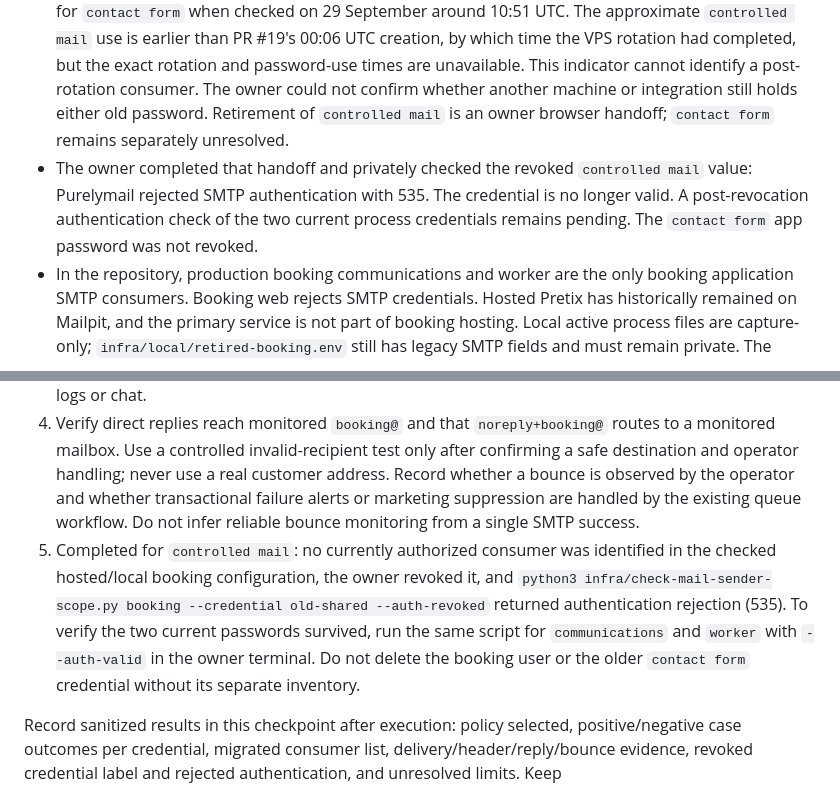
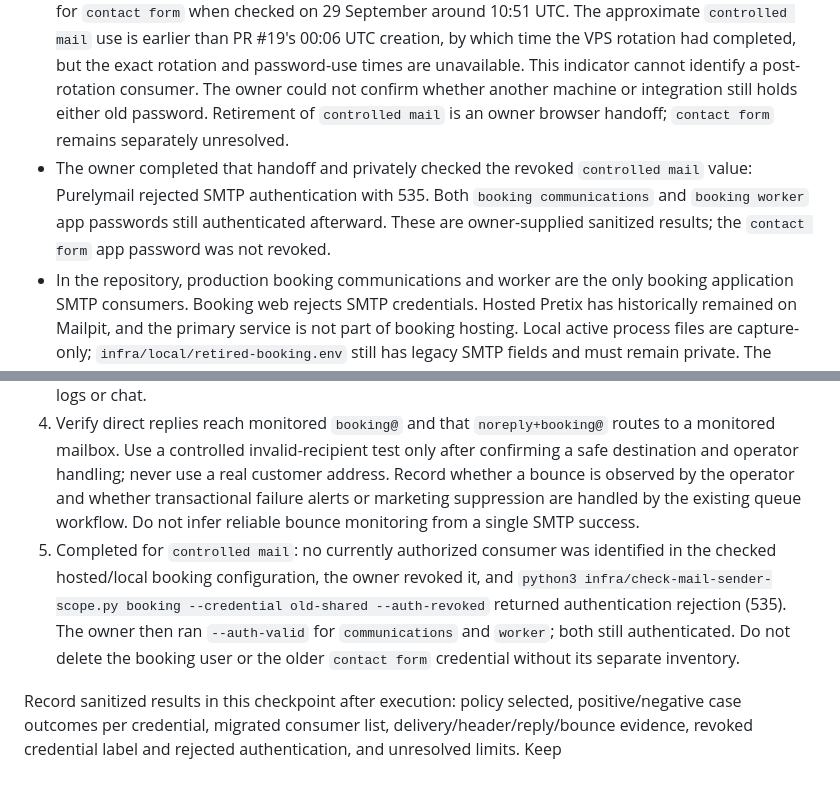
Before and after one commit to M3G4W4TT5/dd-website, a Markdown page: docs/architecture/MAIL_SENDER_SCOPE.md, 2 parts joined by grey strips. Rendered like a GitHub page.

Commit message:
Complete post-revocation mail credential evidence

```diff
--- a/docs/architecture/MAIL_SENDER_SCOPE.md
+++ b/docs/architecture/MAIL_SENDER_SCOPE.md
@@ -10,7 +10,7 @@ Updated 29 September 2026. This is a current, bounded mail task record. Do not t
 - On 29 September the owner privately entered both older password values into the bounded VPS inventory helper. Neither `controlled mail` nor `contact form` matched any of seven regular files under `/etc/dd-hosted/secrets` (zero skipped). This excludes those two values from that current secret directory only. The code path for the booking contact endpoint forwards to the communications service; it does not hold a separate SMTP credential. Other devices, historical local files and external integrations still need an owner inventory before revocation.
 - The readable active local booking and primary process env files use `MAIL_DELIVERY=capture` and have no `SMTP_PASSWORD`; the booking web `.env.local` is also capture-only. `infra/local/retired-booking.env` contains older role-specific SMTP fields but is named retired, and no local Docker daemon or booking Node process was running during inspection. Root-owned container env files were not readable without owner privileges. This is a current local-state check, not proof about another machine or dormant secrets.
 - The provider showed relative last-use indicators of about 16 hours for `controlled mail` and four days for `contact form` when checked on 29 September around 10:51 UTC. The approximate `controlled mail` use is earlier than PR #19's 00:06 UTC creation, by which time the VPS rotation had completed, but the exact rotation and password-use times are unavailable. This indicator cannot identify a post-rotation consumer. The owner could not confirm whether another machine or integration still holds either old password. Retirement of `controlled mail` is an owner browser handoff; `contact form` remains separately unresolved.
-- The owner completed that handoff and privately checked the revoked `controlled mail` value: Purelymail rejected SMTP authentication with 535. The credential is no longer valid. A post-revocation authentication check of the two current process credentials remains pending. The `contact form` app password was not revoked.
+- The owner completed that handoff and privately checked the revoked `controlled mail` value: Purelymail rejected SMTP authentication with 535. Both `booking communications` and `booking worker` app passwords still authenticated afterward. These are owner-supplied sanitized results; the `contact form` app password was not revoked.
 - In the repository, production booking communications and worker are the only booking application SMTP consumers. Booking web rejects SMTP credentials. Hosted Pretix has historically remained on Mailpit, and the primary service is not part of booking hosting. Local active process files are capture-only; `infra/local/retired-booking.env` still has legacy SMTP fields and must remain private. The current VPS runtime configuration needs a fresh owner-sudo inventory.
 - A read-only 29 September host probe found both operational timers active and booking root/health/availability plus checkout root returning HTTP 200 through the configured loopback vhosts. Public DNS currently publishes Purelymail SPF, DKIM and DMARC records and its MX. These checks do not establish current sender authorization or message delivery.
 - The owner assigned daily booking, no-reply, contact and newsletter mailbox monitoring to Didde-Mie. Forwarding to her mailbox and direct account access are planned but not yet configured or verified. Bounce and reply handling remain an open operational gate until she can observe and act on them.
@@ -33,6 +33,6 @@ The application mailer checks the controlled recipient allowlist before SMTP, cl
 2. Keep the two new booking credentials in the communications and worker files, independently verify their mounted runtime files, and give Pretix its own credential only when its controlled recipient path is ready. Test every migrated consumer through a real delivered message to `dev@memoryone.eu`. Verify From, Return-Path, Reply-To, SPF, DKIM, DMARC and TLS in the receiving mailbox; SMTP acceptance alone does not prove delivery.
 3. Use `python3 infra/check-mail-sender-scope.py booking --credential communications` and repeat for `worker` (and `pretix` only after migration). The script prompts privately, sends only synthetic messages to the approved recipient, and prints sanitized case outcomes. A denied case that is accepted is a failed scope check. Run contact/newsletter cases with their respective credentials when those consumers are in scope. Do not pass credentials in shell arguments, environment variables, logs or chat.
 4. Verify direct replies reach monitored `booking@` and that `noreply+booking@` routes to a monitored mailbox. Use a controlled invalid-recipient test only after confirming a safe destination and operator handling; never use a real customer address. Record whether a bounce is observed by the operator and whether transactional failure alerts or marketing suppression are handled by the existing queue workflow. Do not infer reliable bounce monitoring from a single SMTP success.
-5. Completed for `controlled mail`: no currently authorized consumer was identified in the checked hosted/local booking configuration, the owner revoked it, and `python3 infra/check-mail-sender-scope.py booking --credential old-shared --auth-revoked` returned authentication rejection (535). To verify the two current passwords survived, run the same script for `communications` and `worker` with `--auth-valid` in the owner terminal. Do not delete the booking user or the older `contact form` credential without its separate inventory.
+5. Completed for `controlled mail`: no currently authorized consumer was identified in the checked hosted/local booking configuration, the owner revoked it, and `python3 infra/check-mail-sender-scope.py booking --credential old-shared --auth-revoked` returned authentication rejection (535). The owner then ran `--auth-valid` for `communications` and `worker`; both still authenticated. Do not delete the booking user or the older `contact form` credential without its separate inventory.
 
 Record sanitized results in this checkpoint after execution: policy selected, positive/negative case outcomes per credential, migrated consumer list, delivery/header/reply/bounce evidence, revoked credential label and rejected authentication, and unresolved limits. Keep `MAIL_RECIPIENT_ALLOWLIST=dev@memoryone.eu`, `MAIL_RELEASE_ENABLED=false`, payment sandbox and the existing privacy/Access gates unchanged.
```
